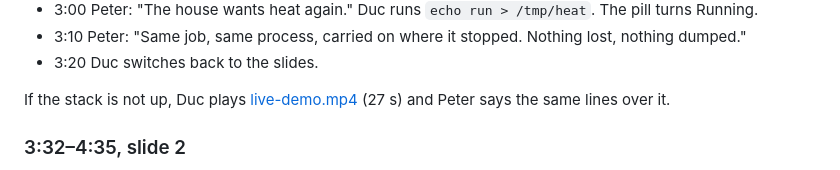
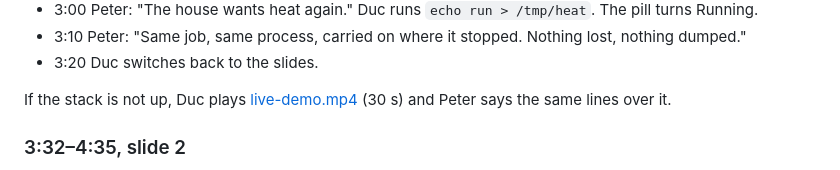
Before and after one commit to CPD9/kachel, a Markdown page: docs/pitch.md, the part around the change. Rendered like a GitHub page.

```diff
--- a/docs/pitch.md
+++ b/docs/pitch.md
@@ -113,7 +113,7 @@ Server 4 with `--tick 0.2` (command in `services/agent/.env.example`), signal fi
 
 If the stack is not up, Duc plays
 [live-demo.mp4](https://github.com/CPD9/kachel/releases/download/media-v1/live-demo.mp4)
-(27 s) and Peter says the same lines over it.
+(30 s) and Peter says the same lines over it.
 
 ### 3:32–4:35, slide 2
 
```
Also changed, not shown: docs/media/README.md (+2 -2 lines), docs/wiki/The-product.md (+1 -1 lines), docs/media/app-console.png, docs/media/app-host.png, 2 other files.
